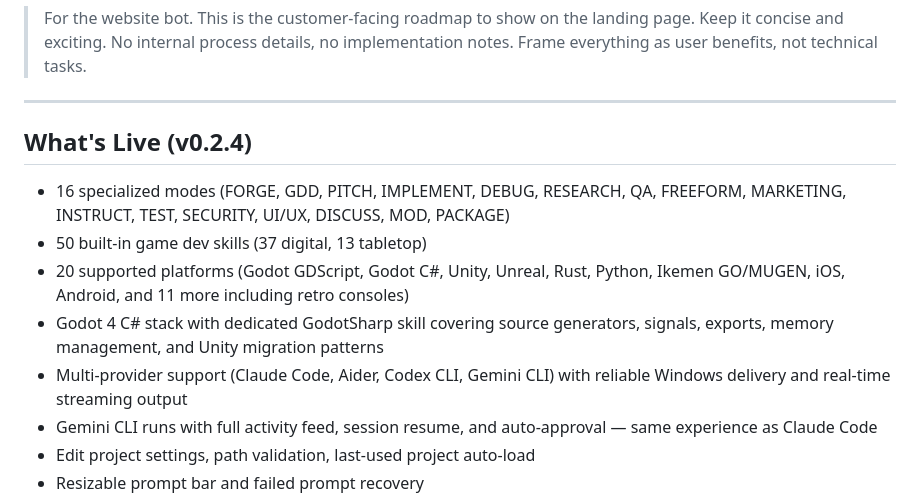
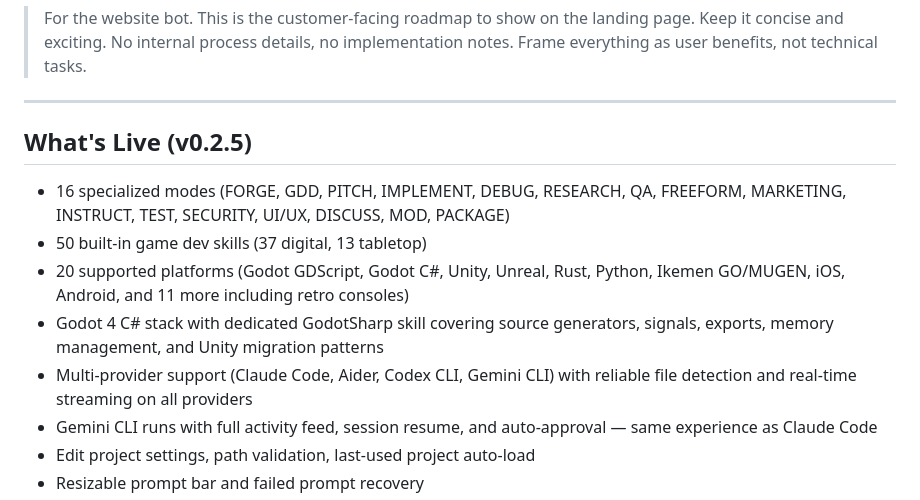
Before and after one commit to lerugray/devforge-website, a Markdown page: ROADMAP_PUBLIC.md, the part around the change. GitHub-like rendering.

Commit message:
v0.2.5 website update: GDD root cause fixed, Gemini streaming works
Co-Authored-By: Claude Opus 4.6 (1M context) <noreply@anthropic.com>

```diff
--- a/ROADMAP_PUBLIC.md
+++ b/ROADMAP_PUBLIC.md
@@ -6,13 +6,13 @@
 
 ---
 
-## What's Live (v0.2.4)
+## What's Live (v0.2.5)
 
 - 16 specialized modes (FORGE, GDD, PITCH, IMPLEMENT, DEBUG, RESEARCH, QA, FREEFORM, MARKETING, INSTRUCT, TEST, SECURITY, UI/UX, DISCUSS, MOD, PACKAGE)
 - 50 built-in game dev skills (37 digital, 13 tabletop)
 - 20 supported platforms (Godot GDScript, Godot C#, Unity, Unreal, Rust, Python, Ikemen GO/MUGEN, iOS, Android, and 11 more including retro consoles)
 - Godot 4 C# stack with dedicated GodotSharp skill covering source generators, signals, exports, memory management, and Unity migration patterns
-- Multi-provider support (Claude Code, Aider, Codex CLI, Gemini CLI) with reliable Windows delivery and real-time streaming output
+- Multi-provider support (Claude Code, Aider, Codex CLI, Gemini CLI) with reliable file detection and real-time streaming on all providers
 - Gemini CLI runs with full activity feed, session resume, and auto-approval — same experience as Claude Code
 - Edit project settings, path validation, last-used project auto-load
 - Resizable prompt bar and failed prompt recovery
```
Also changed, not shown: brief archive/BRIEF_V025_UPDATE.md (added, +35 -0 lines).
